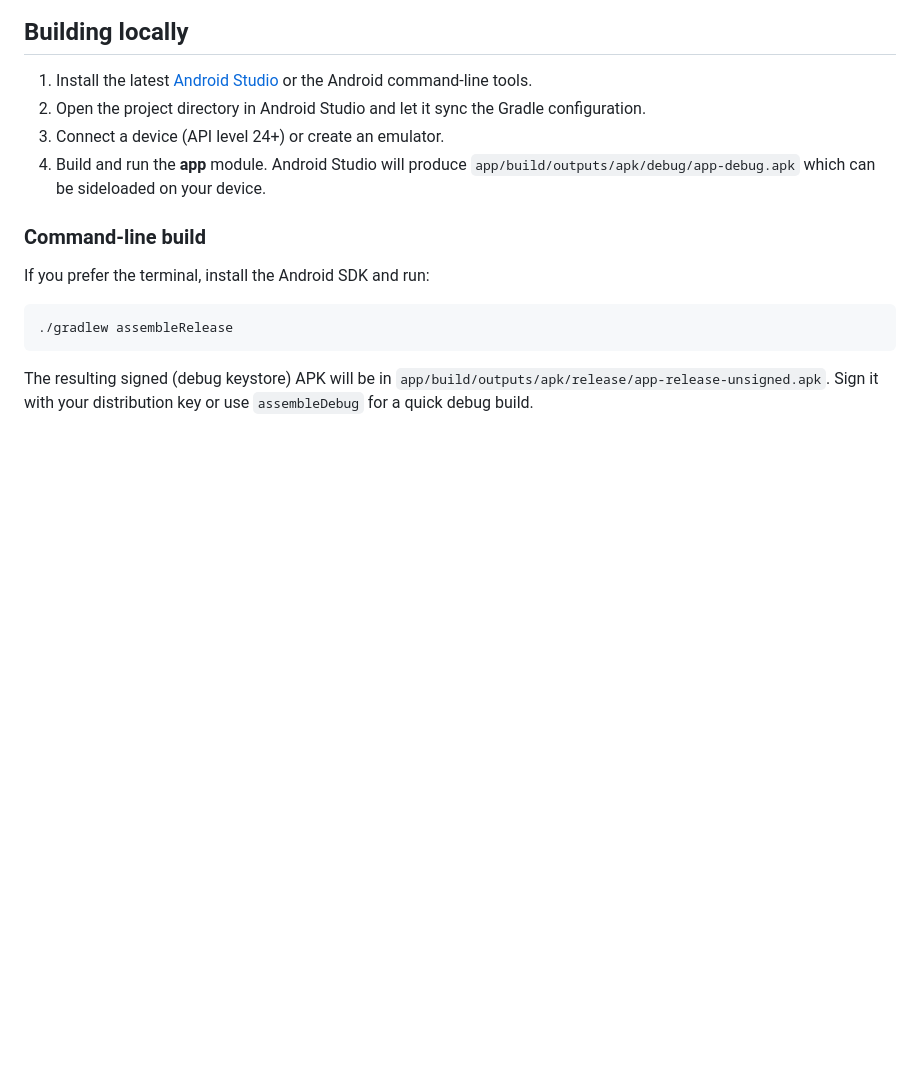
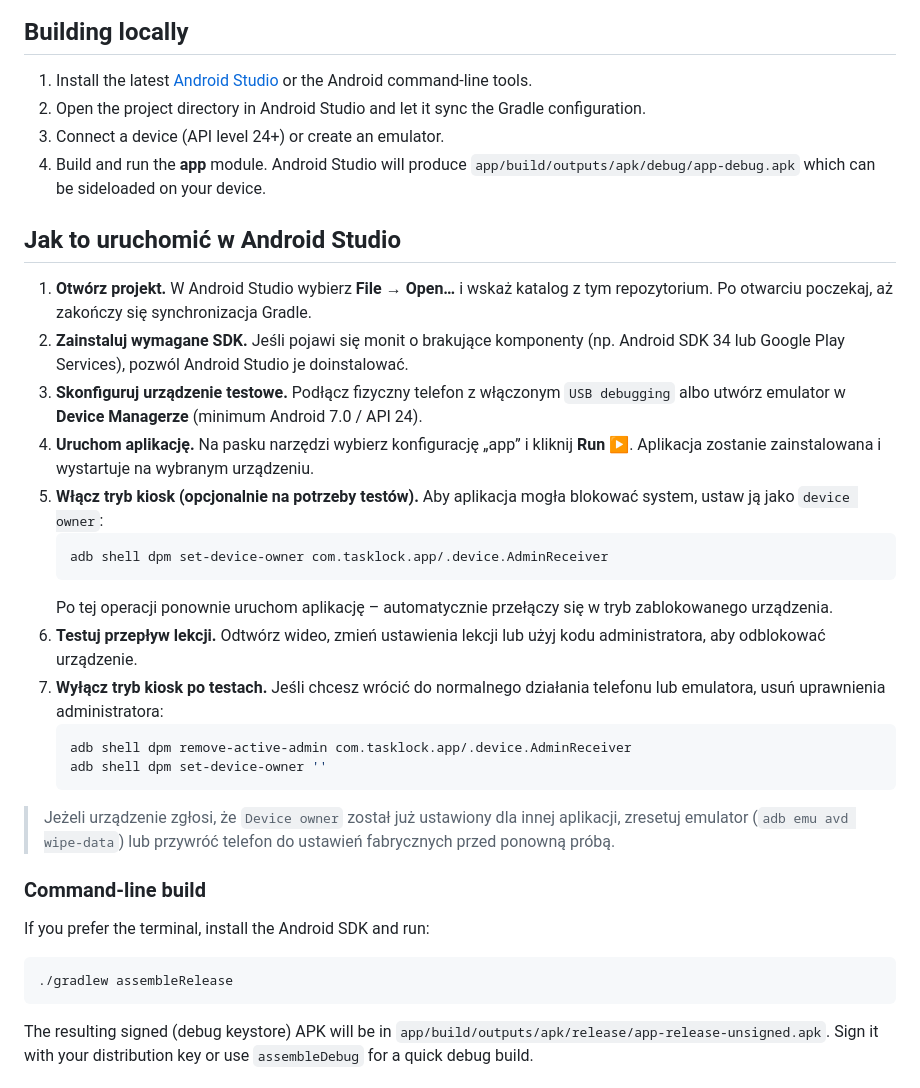
Before and after one commit to JaroAI777/apkaandroid, a Markdown page: README.md, the part around the change. GitHub-like rendering; blank space fills up the shorter version.

Commit message:
Document Android Studio setup steps

````diff
--- a/README.md
+++ b/README.md
@@ -14,6 +14,26 @@ TaskLock is a kiosk-mode Android application that locks the device until a confi
 2. Open the project directory in Android Studio and let it sync the Gradle configuration.
 3. Connect a device (API level 24+) or create an emulator.
 4. Build and run the **app** module. Android Studio will produce `app/build/outputs/apk/debug/app-debug.apk` which can be sideloaded on your device.
+
+## Jak to uruchomić w Android Studio
+
+1. **Otwórz projekt.** W Android Studio wybierz **File → Open…** i wskaż katalog z tym repozytorium. Po otwarciu poczekaj, aż zakończy się synchronizacja Gradle.
+2. **Zainstaluj wymagane SDK.** Jeśli pojawi się monit o brakujące komponenty (np. Android SDK 34 lub Google Play Services), pozwól Android Studio je doinstalować.
+3. **Skonfiguruj urządzenie testowe.** Podłącz fizyczny telefon z włączonym `USB debugging` albo utwórz emulator w **Device Managerze** (minimum Android 7.0 / API 24).
+4. **Uruchom aplikację.** Na pasku narzędzi wybierz konfigurację „app” i kliknij **Run** ▶️. Aplikacja zostanie zainstalowana i wystartuje na wybranym urządzeniu.
+5. **Włącz tryb kiosk (opcjonalnie na potrzeby testów).** Aby aplikacja mogła blokować system, ustaw ją jako `device owner`:
+   ```bash
+   adb shell dpm set-device-owner com.tasklock.app/.device.AdminReceiver
+   ```
+   Po tej operacji ponownie uruchom aplikację – automatycznie przełączy się w tryb zablokowanego urządzenia.
+6. **Testuj przepływ lekcji.** Odtwórz wideo, zmień ustawienia lekcji lub użyj kodu administratora, aby odblokować urządzenie.
+7. **Wyłącz tryb kiosk po testach.** Jeśli chcesz wrócić do normalnego działania telefonu lub emulatora, usuń uprawnienia administratora:
+   ```bash
+   adb shell dpm remove-active-admin com.tasklock.app/.device.AdminReceiver
+   adb shell dpm set-device-owner ''
+   ```
+
+> Jeżeli urządzenie zgłosi, że `Device owner` został już ustawiony dla innej aplikacji, zresetuj emulator (`adb emu avd wipe-data`) lub przywróć telefon do ustawień fabrycznych przed ponowną próbą.
 
 ### Command-line build
 
````
